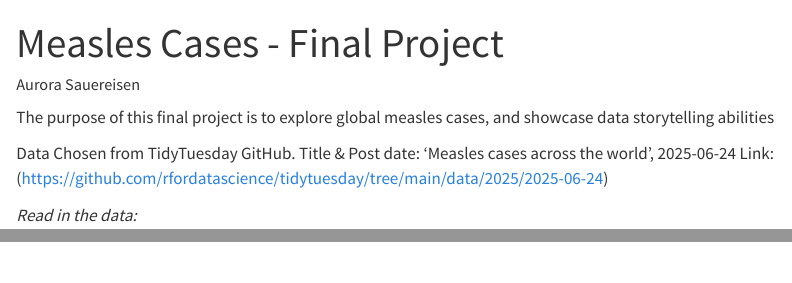
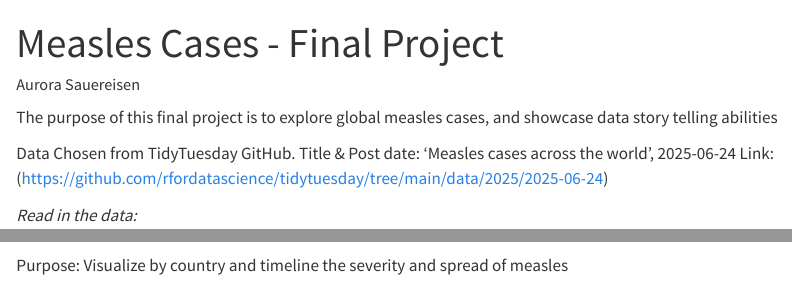
Before and after one commit to Asau176/MeaslesCases_FinalDatastat334, a Quarto document (Measles_FinalProject.qmd): the page in a window 1100 px wide, from its top, and a second part further down, joined at a grey line. Rendered offline with R 4.5, knitr and Pandoc in place of Quarto, with nearby package versions; some code elsewhere in the file could not run offline; long lines of code are wrapped.

Commit message:
Minor wording changes in project intro.

````diff
--- a/Measles_FinalProject.qmd
+++ b/Measles_FinalProject.qmd
@@ -5,7 +5,7 @@ format:
   html:
     embed-resources: true
 ---
-The purpose of this final project is to explore global measles cases, and showcase data storytelling abilities
+The purpose of this final project is to explore global measles cases, and showcase data story telling abilities
 
 Data Chosen from TidyTuesday GitHub.
 Title & Post date: 'Measles cases across the world', 2025-06-24
@@ -16,3 +16,5 @@ Link: (https://github.com/rfordatascience/tidytuesday/tree/main/data/2025/2025-0
 cases_month <- readr::read_csv('https://raw.githubusercontent.com/rfordatascience/tidytuesday/main/data/2025/2025-06-24/cases_month.csv')
 cases_year <- readr::read_csv('https://raw.githubusercontent.com/rfordatascience/tidytuesday/main/data/2025/2025-06-24/cases_year.csv')
 ```
+
+Purpose: Visualize by country and timeline the severity and spread of measles
````
